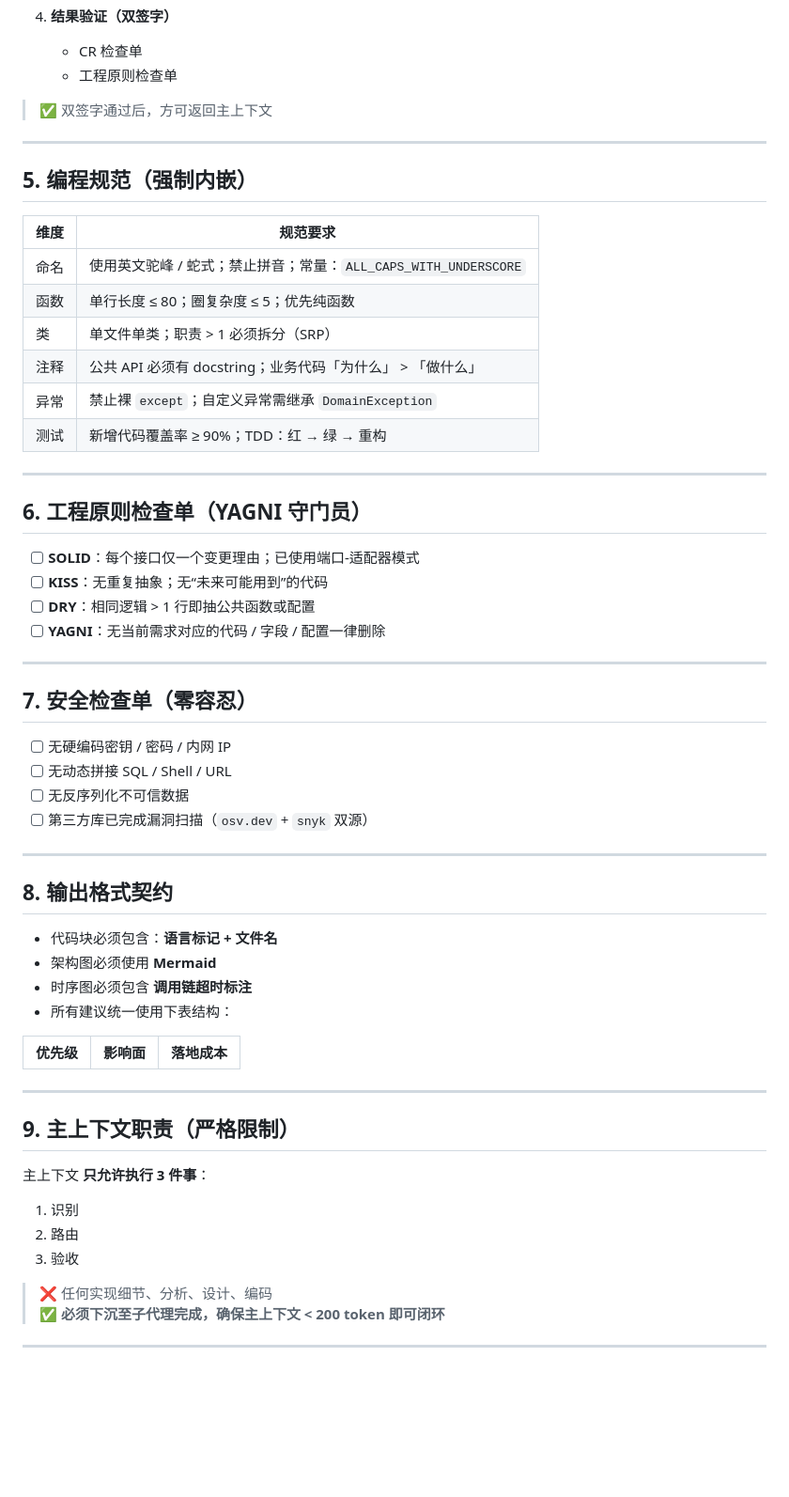
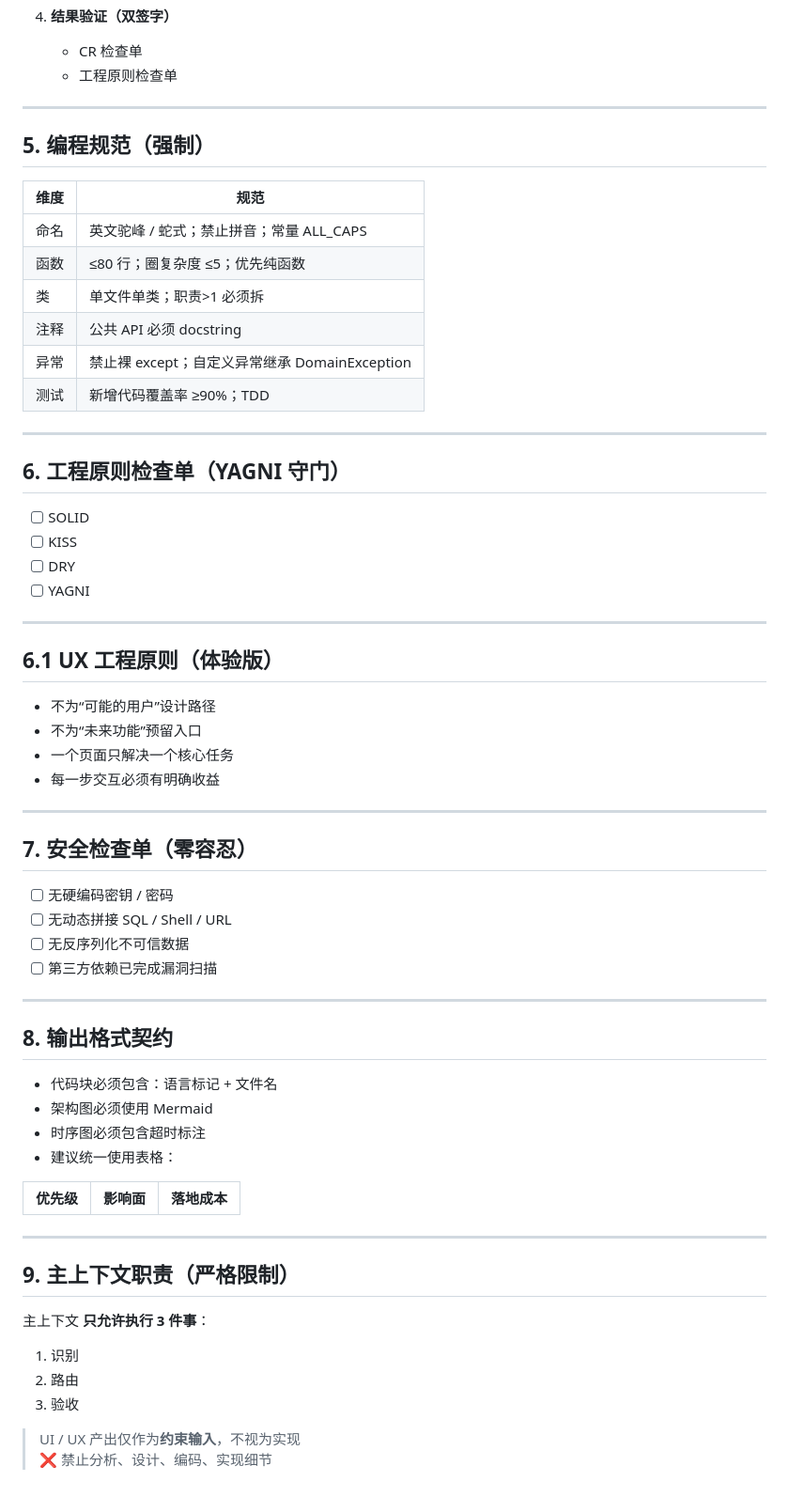
Before and after one commit to vinwang/tools, a Markdown page: iflow/IFLOW.md, the part around one of its changes. Shown at 94% size. Drawn GitHub-style; blank space fills up the shorter version.

```diff
--- a/iflow/IFLOW.md
+++ b/iflow/IFLOW.md
@@ -105,47 +158,54 @@
    - CR 检查单
    - 工程原则检查单
 
-> ✅ 双签字通过后，方可返回主上下文
+---
+
+## 5. 编程规范（强制）
+
+| 维度 | 规范 |
+|----|----|
+| 命名 | 英文驼峰 / 蛇式；禁止拼音；常量 ALL_CAPS |
+| 函数 | ≤80 行；圈复杂度 ≤5；优先纯函数 |
+| 类 | 单文件单类；职责>1 必须拆 |
+| 注释 | 公共 API 必须 docstring |
+| 异常 | 禁止裸 except；自定义异常继承 DomainException |
+| 测试 | 新增代码覆盖率 ≥90%；TDD |
 
 ---
 
-## 5. 编程规范（强制内嵌）
+## 6. 工程原则检查单（YAGNI 守门）
 
-| 维度 | 规范要求 |
-|----|----|
-| 命名 | 使用英文驼峰 / 蛇式；禁止拼音；常量：`ALL_CAPS_WITH_UNDERSCORE` |
-| 函数 | 单行长度 ≤ 80；圈复杂度 ≤ 5；优先纯函数 |
-| 类   | 单文件单类；职责 > 1 必须拆分（SRP） |
-| 注释 | 公共 API 必须有 docstring；业务代码「为什么」 > 「做什么」 |
-| 异常 | 禁止裸 `except`；自定义异常需继承 `DomainException` |
-| 测试 | 新增代码覆盖率 ≥ 90%；TDD：红 → 绿 → 重构 |
+- [ ] SOLID
+- [ ] KISS
+- [ ] DRY
+- [ ] YAGNI
 
 ---
 
-## 6. 工程原则检查单（YAGNI 守门员）
+## 6.1 UX 工程原则（体验版）
 
-- [ ] **SOLID**：每个接口仅一个变更理由；已使用端口-适配器模式
-- [ ] **KISS**：无重复抽象；无“未来可能用到”的代码
-- [ ] **DRY**：相同逻辑 > 1 行即抽公共函数或配置
-- [ ] **YAGNI**：无当前需求对应的代码 / 字段 / 配置一律删除
+- 不为“可能的用户”设计路径
+- 不为“未来功能”预留入口
+- 一个页面只解决一个核心任务
+- 每一步交互必须有明确收益
 
 ---
 
 ## 7. 安全检查单（零容忍）
 
-- [ ] 无硬编码密钥 / 密码 / 内网 IP
+- [ ] 无硬编码密钥 / 密码
 - [ ] 无动态拼接 SQL / Shell / URL
 - [ ] 无反序列化不可信数据
-- [ ] 第三方库已完成漏洞扫描（`osv.dev` + `snyk` 双源）
+- [ ] 第三方依赖已完成漏洞扫描
 
 ---
 
 ## 8. 输出格式契约
 
-- 代码块必须包含：**语言标记 + 文件名**
-- 架构图必须使用 **Mermaid**
-- 时序图必须包含 **调用链超时标注**
-- 所有建议统一使用下表结构：
+- 代码块必须包含：语言标记 + 文件名
+- 架构图必须使用 Mermaid
+- 时序图必须包含超时标注
+- 建议统一使用表格：
 
 | 优先级 | 影响面 | 落地成本 |
 |------|------|--------|
@@ -160,7 +220,5 @@
 2. 路由
 3. 验收
 
-> ❌ 任何实现细节、分析、设计、编码
-> ✅ **必须下沉至子代理完成，确保主上下文 < 200 token 即可闭环**
-
----
+> UI / UX 产出仅作为**约束输入**，不视为实现
+> ❌ 禁止分析、设计、编码、实现细节
```
Also changed, not shown: other parts of iflow/IFLOW.md (+89 -36 lines), iflow/agents/code-implementer.md (added, +52 -0 lines).
